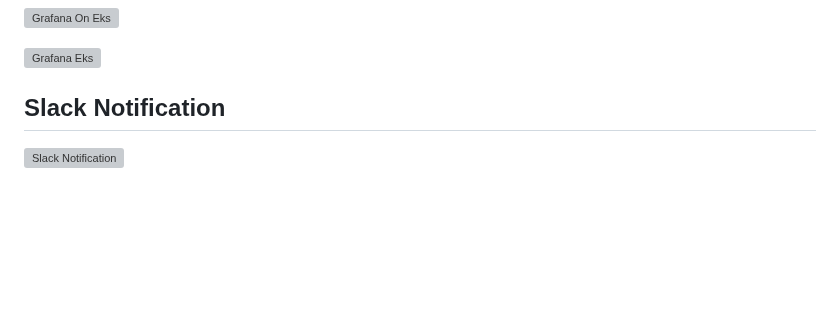
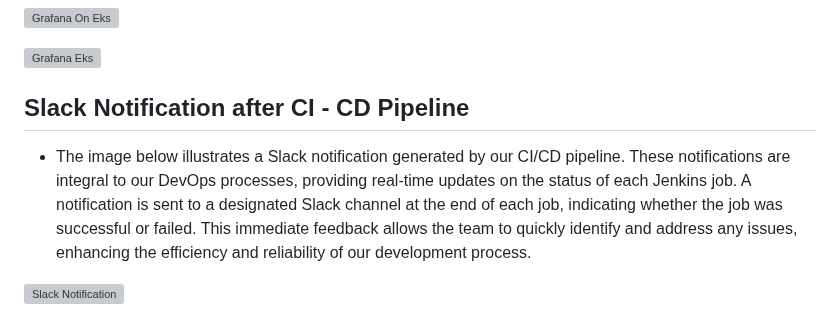
Before and after one commit to ahmedalaa14/Complete-CI-CD, a Markdown page: README.md, the part around the change. Drawn GitHub-style; blank space fills up the shorter version; grey boxes are pictures that could not be loaded.

```diff
--- a/README.md
+++ b/README.md
@@ -436,6 +436,9 @@ aws eks update-cluster-config --region eu-north-1 --name team6-cluster
 
 ![Grafana Eks](https://github.com/ahmedalaa14/Complete-CI-CD---DevOps/blob/main/images/Geafana%20Eks.png)
 
-## Slack Notification
+## Slack Notification after CI - CD Pipeline
+
+-  The image below illustrates a Slack notification generated by our CI/CD pipeline. These notifications are integral to our DevOps processes, providing real-time updates on the status of each Jenkins job. A notification is sent to a designated Slack channel at the end of each job, indicating whether the job was successful or failed. This immediate feedback allows the team to quickly identify and address any issues, enhancing the efficiency and reliability of our development process.
+
 
 ![Slack Notification](https://github.com/ahmedalaa14/Complete-CI-CD---DevOps/blob/main/images/Slack%20Notification.png)
```
